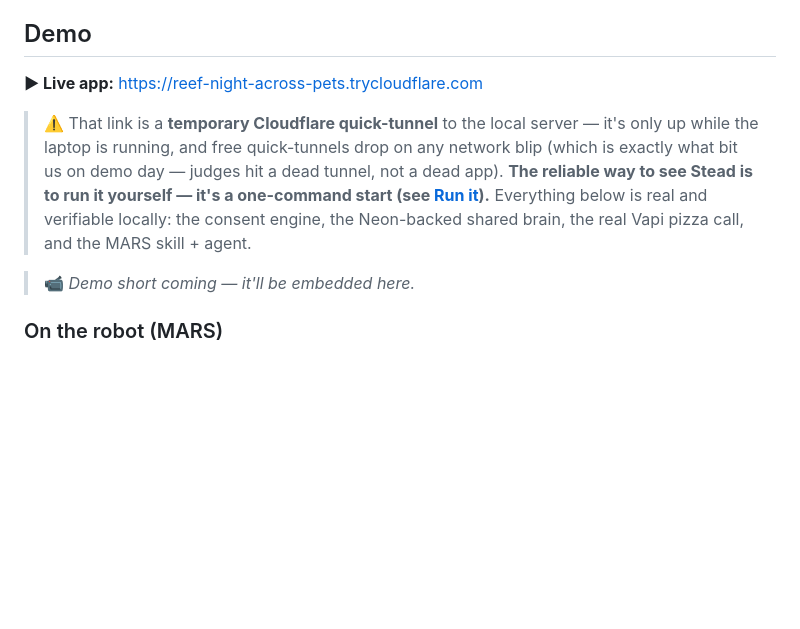
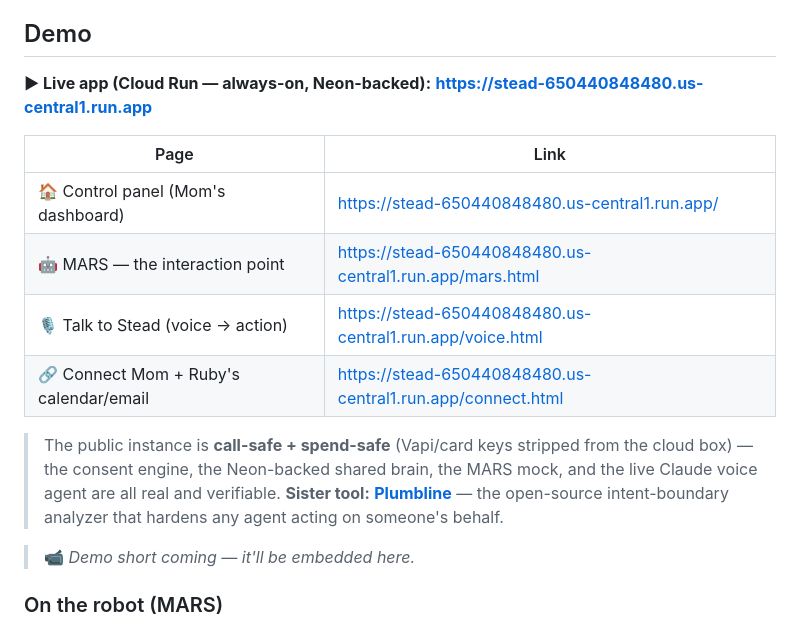
Before and after one commit to alisoncossette/buildday, a Markdown page: README.md, the part around the change. GitHub-like rendering; blank space fills up the shorter version.

Commit message:
README: point demo at the live Cloud Run URL (retire the dead tunnel)
Co-Authored-By: Claude Opus 4.8 (1M context) <noreply@anthropic.com>

```diff
--- a/README.md
+++ b/README.md
@@ -70,14 +70,19 @@ The bridge between them is consent.
 
 ## Demo
 
-**▶ Live app:** https://reef-night-across-pets.trycloudflare.com
+**▶ Live app (Cloud Run — always-on, Neon-backed):** **https://stead-650440848480.us-central1.run.app**
 
-> ⚠️ That link is a **temporary Cloudflare quick-tunnel** to the local server — it's only up while the
-> laptop is running, and free quick-tunnels drop on any network blip (which is exactly what bit us on
-> demo day — judges hit a dead tunnel, not a dead app). **The reliable way to see Stead is to run it
-> yourself — it's a one-command start (see [Run it](#run-it)).** Everything below is real and verifiable
-> locally: the consent engine, the Neon-backed shared brain, the real Vapi pizza call, and the MARS
-> skill + agent.
+| Page | Link |
+|---|---|
+| 🏠 Control panel (Mom's dashboard) | https://stead-650440848480.us-central1.run.app/ |
+| 🤖 MARS — the interaction point | https://stead-650440848480.us-central1.run.app/mars.html |
+| 🎙️ Talk to Stead (voice → action) | https://stead-650440848480.us-central1.run.app/voice.html |
+| 🔗 Connect Mom + Ruby's calendar/email | https://stead-650440848480.us-central1.run.app/connect.html |
+
+> The public instance is **call-safe + spend-safe** (Vapi/card keys stripped from the cloud box) — the
+> consent engine, the Neon-backed shared brain, the MARS mock, and the live Claude voice agent are all
+> real and verifiable. **Sister tool:** [**Plumbline**](https://github.com/alisoncossette/plumbline) — the
+> open-source intent-boundary analyzer that hardens any agent acting on someone's behalf.
 
 <!-- DEMO VIDEO: drag the .mp4 into GitHub's README editor (it hosts it and gives a player URL),
      or commit it to docs/demo.mp4 and replace the line below with:
```
